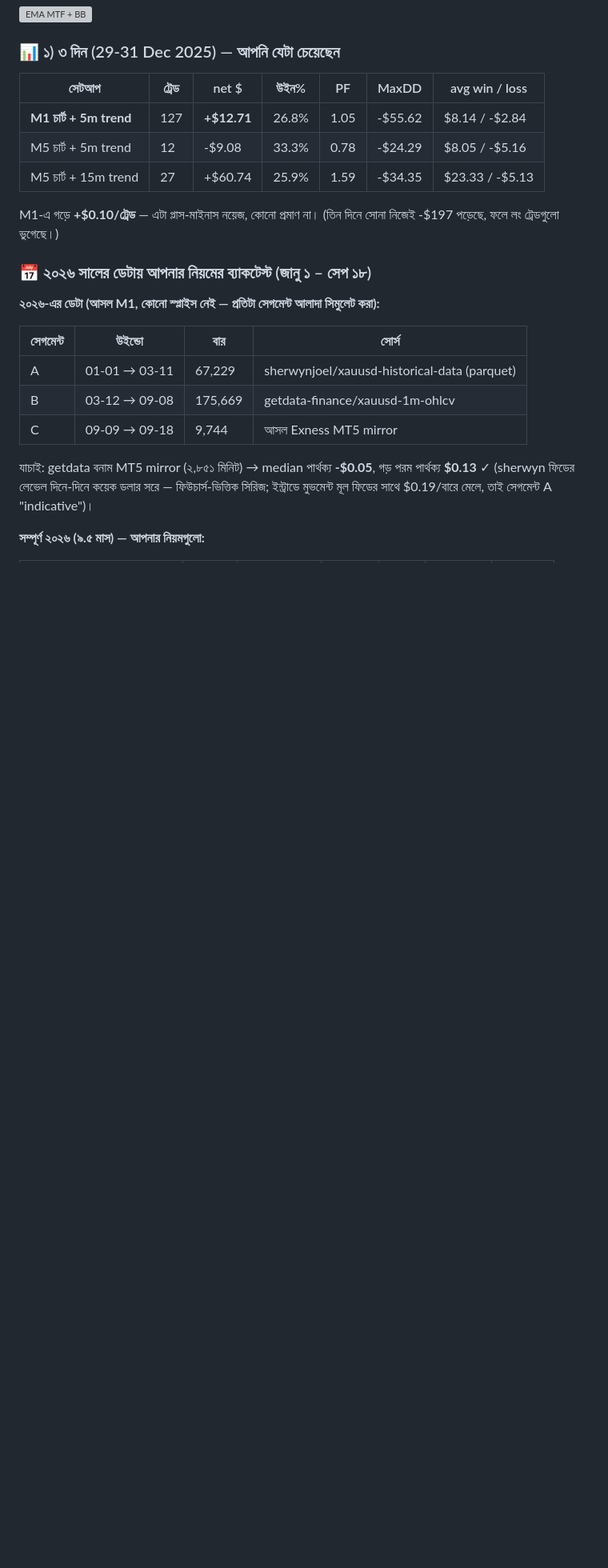
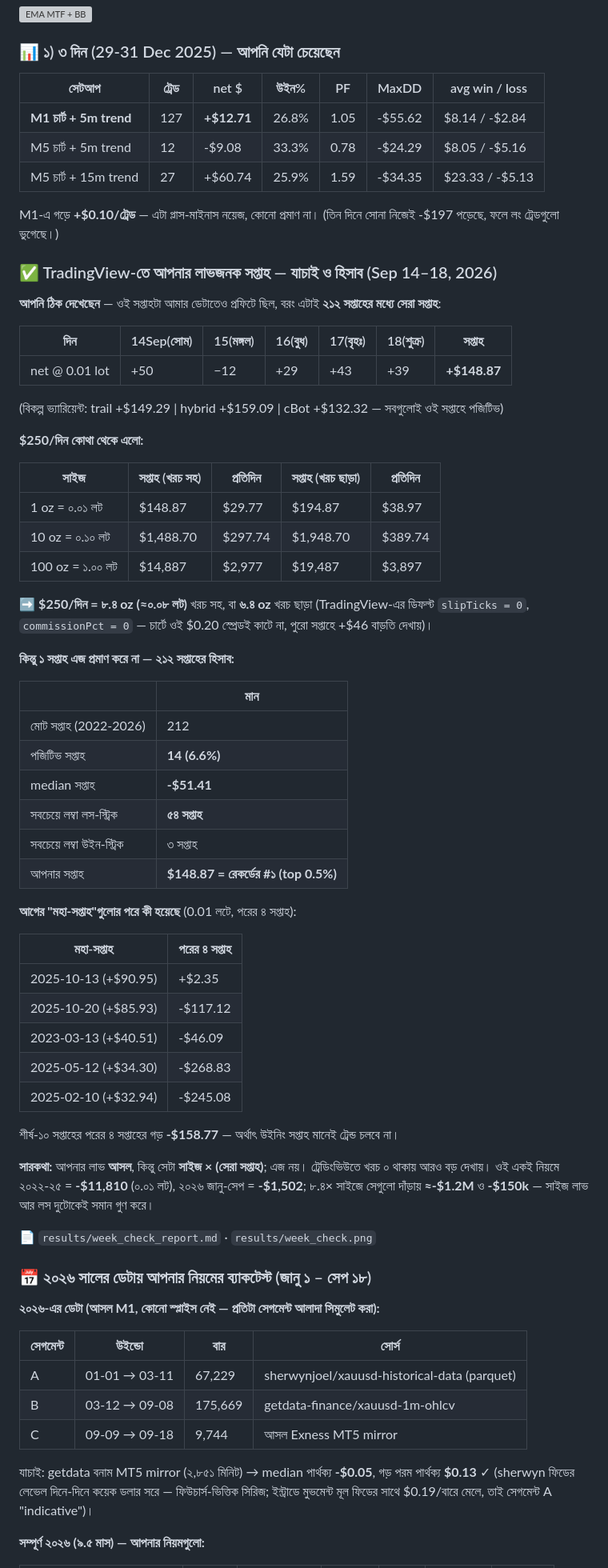
Before and after one commit to mehedi42x/MetaTrader5, a Markdown page: README.md, the part around the change. Shown at 80% size. Rendered like a GitHub page; blank space fills up the shorter version; grey boxes are pictures that could not be loaded.

```diff
--- a/README.md
+++ b/README.md
@@ -75,6 +75,56 @@ EMA 6/9 ক্রস (চার্ট TF) + BB(20,2)-এর মিডল ফি
 
 M1-এ গড়ে **+$0.10/ট্রেড** — এটা প্লাস-মাইনাস নয়েজ, কোনো প্রমাণ না।
 (তিন দিনে সোনা নিজেই -$197 পড়েছে, ফলে লং ট্রেডগুলো ভুগেছে।)
+
+### ✅ TradingView-তে আপনার লাভজনক সপ্তাহ — যাচাই ও হিসাব (Sep 14–18, 2026)
+
+**আপনি ঠিক দেখেছেন** — ওই সপ্তাহটা আমার ডেটাতেও প্রফিটে ছিল, বরং এটাই **২১২ সপ্তাহের মধ্যে সেরা সপ্তাহ**:
+
+| দিন | 14Sep(সোম) | 15(মঙ্গল) | 16(বুধ) | 17(বৃহঃ) | 18(শুক্র) | **সপ্তাহ** |
+|---|---|---|---|---|---|---|
+| net @ 0.01 lot | +50 | −12 | +29 | +43 | +39 | **+$148.87** |
+
+(বিকল্প ভ্যারিয়েন্ট: trail +$149.29 | hybrid +$159.09 | cBot +$132.32 — সবগুলোই ওই সপ্তাহে পজিটিভ)
+
+**$250/দিন কোথা থেকে এলো:**
+
+| সাইজ | সপ্তাহ (খরচ সহ) | **প্রতিদিন** | সপ্তাহ (খরচ ছাড়া) | প্রতিদিন |
+|---|---|---|---|---|
+| 1 oz = ০.০১ লট | $148.87 | $29.77 | $194.87 | $38.97 |
+| 10 oz = ০.১০ লট | $1,488.70 | $297.74 | $1,948.70 | $389.74 |
+| 100 oz = ১.০০ লট | $14,887 | $2,977 | $19,487 | $3,897 |
+
+➡️ **$250/দিন = ৮.৪ oz (≈০.০৮ লট)** খরচ সহ, বা **৬.৪ oz** খরচ ছাড়া (TradingView-এর ডিফল্ট
+`slipTicks = 0`, `commissionPct = 0` — চার্টে ওই $0.20 স্প্রেডই কাটে না, পুরো সপ্তাহে +$46 বাড়তি দেখায়)।
+
+**কিন্তু ১ সপ্তাহ এজ প্রমাণ করে না — ২১২ সপ্তাহের হিসাব:**
+
+| | মান |
+|---|---|
+| মোট সপ্তাহ (2022-2026) | 212 |
+| পজিটিভ সপ্তাহ | **14 (6.6%)** |
+| median সপ্তাহ | **-$51.41** |
+| সবচেয়ে লম্বা লস-স্ট্রিক | **৫৪ সপ্তাহ** |
+| সবচেয়ে লম্বা উইন-স্ট্রিক | ৩ সপ্তাহ |
+| আপনার সপ্তাহ | **$148.87 = রেকর্ডের #১ (top 0.5%)** |
+
+**আগের "মহা-সপ্তাহ"গুলোর পরে কী হয়েছে** (0.01 লটে, পরের ৪ সপ্তাহ):
+
+| মহা-সপ্তাহ | পরের ৪ সপ্তাহ |
+|---|---|
+| 2025-10-13 (+$90.95) | +$2.35 |
+| 2025-10-20 (+$85.93) | -$117.12 |
+| 2023-03-13 (+$40.51) | -$46.09 |
+| 2025-05-12 (+$34.30) | -$268.83 |
+| 2025-02-10 (+$32.94) | -$245.08 |
+
+শীর্ষ-১০ সপ্তাহের পরের ৪ সপ্তাহের গড় **-$158.77** — অর্থাৎ উইনিং সপ্তাহ মানেই ট্রেন্ড চলবে না।
+
+**সারকথা:** আপনার লাভ **আসল**, কিন্তু সেটা **সাইজ × (সেরা সপ্তাহ)**; এজ নয়। ট্রেডিংভিউতে খরচ ০
+থাকায় আরও বড় দেখায়। ওই একই নিয়মে ২০২২-২৫ = **-$11,810** (০.০১ লট), ২০২৬ জানু-সেপ = **-$1,502**;
+৮.৪× সাইজে সেগুলো দাঁড়ায় **≈-$1.2M** ও **-$150k** — সাইজ লাভ আর লস দুটোকেই সমান গুণ করে।
+
+📄 `results/week_check_report.md` · `results/week_check.png`
 
 ### 📅 ২০২৬ সালের ডেটায় আপনার নিয়মের ব্যাকটেস্ট (জানু ১ – সেপ ১৮)
 
```
Also changed, not shown: results/week_check_report.md (added, +82 -0 lines), results/week_check.png (added), 1 other file.
